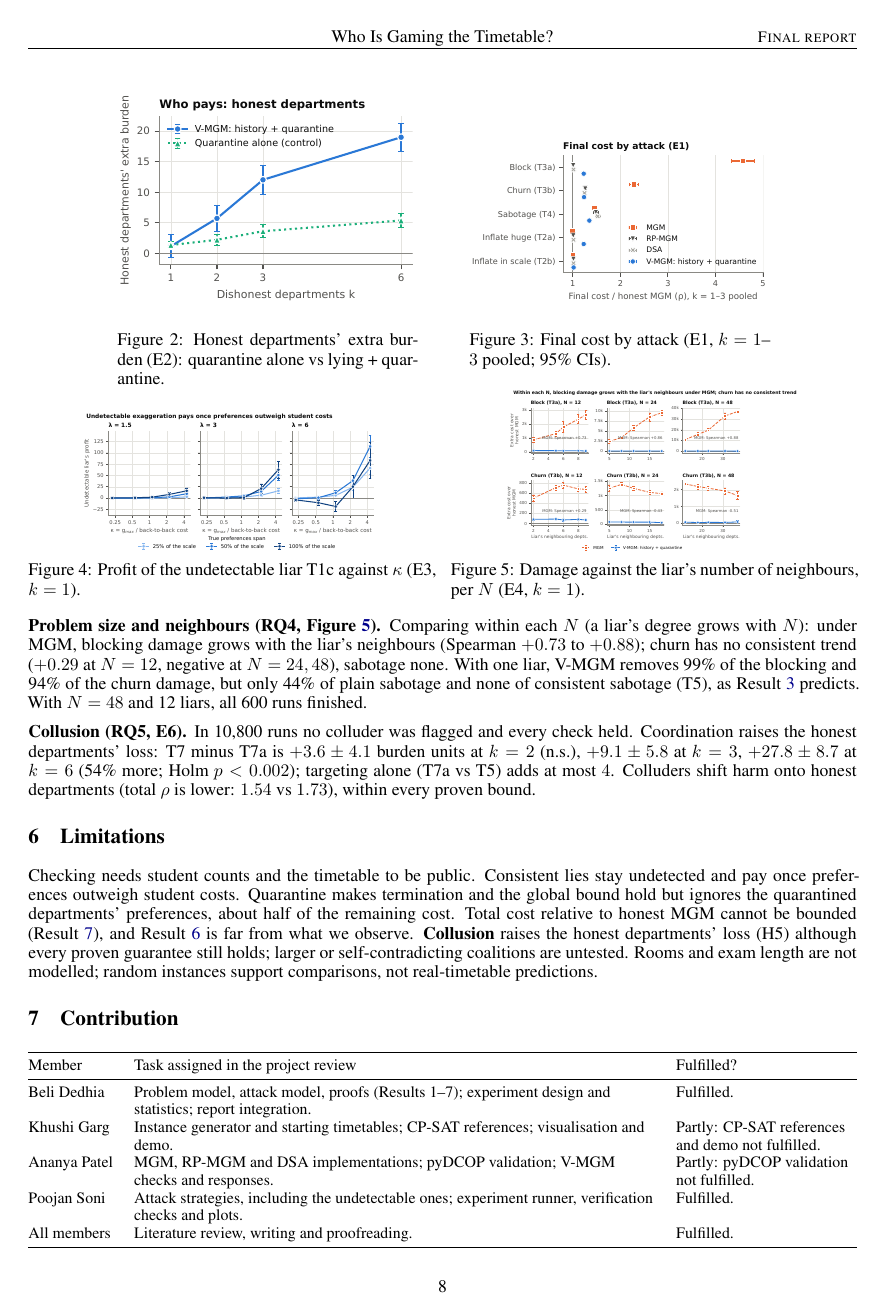
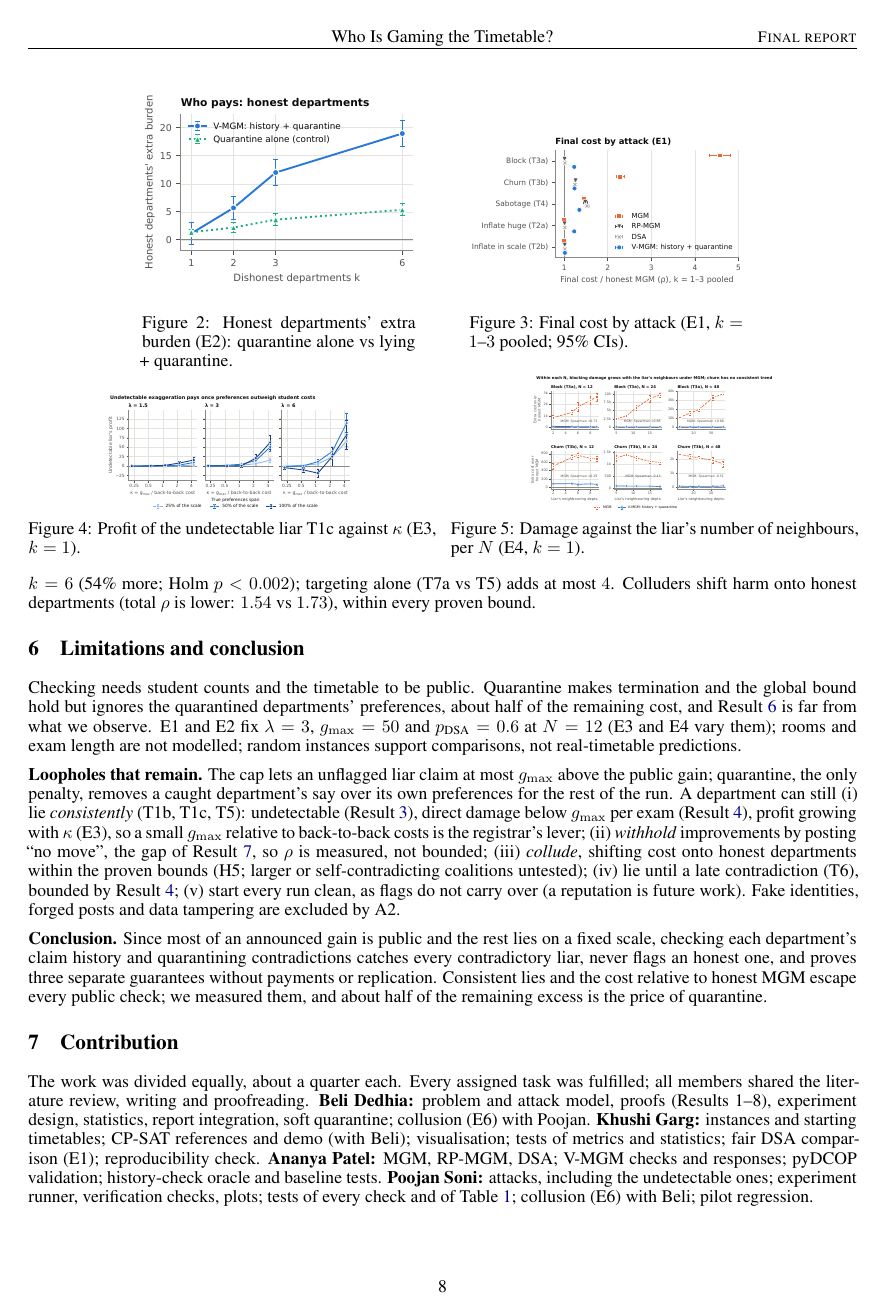
Before and after one commit to beli-246/DCOP-Project, a LaTeX paper (paper/DCOP_v4.tex): page 8 of 9. The pictures show the PDF file paper/DCOP_v4.pdf that the author committed with the source.

Commit message:
Final check: loopholes, conclusion, equal contribution, 8 pages, figure fixes (#16) (#32)
- Report: "Loopholes that remain" paragraph and a short conclusion;
  Contribution divided equally with every task fulfilled; proofreading
  fixes (Results 1-8, TODOs removed, Result 7 ratio, churn rate labels,
  per-student wording, fixed parameters); abstract collusion claim
  limited to k >= 3 (H5). Fits 8 pages + references; recompiled PDF.
- Figures: Figure 1(a) note no longer crosses the bound line; Figure 5
  Spearman labels no longer sit on the data line.
- README: AI disclosure; test and regression times.
- pilot/regression.log added (cited by the README) with a .gitignore
  exception.

```diff
--- a/paper/DCOP_v4.tex
+++ b/paper/DCOP_v4.tex
@@ -72,7 +71,7 @@
 \maketitle
 \vspace{-2.2em}
 \begin{abstract}
-In MGM, a standard distributed algorithm, the department that \emph{announces} the biggest improvement moves first, so a liar can grab turns or stop progress. In exam timetabling, the clash and back-to-back part of each improvement can be recomputed by anyone from public data; only the preference part is private, and it lies on a fixed scale $0$ to $\gmax$. Checking one announcement at a time misses repeated small lies; checking a department's history of claims catches every contradiction; consistent lies cannot be caught from public data. With the history check and quarantine of caught departments we prove three \emph{separate} guarantees: the student cost a liar's own moves add is below $\gmax$ per exam; the run always finishes; and the final cost exceeds the starting cost by at most $2\gmax$ per dishonest exam. No bound relative to honest MGM's result is possible, so that ratio is measured. In 228{,}800 simulated runs with up to 6 of 12 departments dishonest, the history check flagged every blocker, 99.5--100\% of churners and no honest department, every history + quarantine run finished, and the final cost was $1.10$--$1.71$ times honest MGM's, about half of the excess being the price of quarantine. Colluding liars hurt honest departments more, but every proven guarantee still holds.
+In MGM, a standard distributed algorithm, the department that \emph{announces} the biggest improvement moves first, so a liar can grab turns or stop progress. In exam timetabling, the clash and back-to-back part of each improvement can be recomputed by anyone from public data; only the preference part is private, and it lies on a fixed scale $0$ to $\gmax$. Checking one announcement at a time misses repeated small lies; checking a department's history of claims catches every contradiction; consistent lies cannot be caught from public data. With the history check and quarantine of caught departments we prove three \emph{separate} guarantees: the student cost a liar's own moves add is below $\gmax$ per exam; the run always finishes; and the final cost exceeds the starting cost by at most $2\gmax$ per dishonest exam. No bound relative to honest MGM's result is possible, so that ratio is measured. In 228{,}800 simulated runs with up to 6 of 12 departments dishonest, the history check flagged every blocker, 99.5--100\% of churners and no honest department, every history + quarantine run finished, and the final cost was $1.10$--$1.71$ times honest MGM's, about half of the excess being the price of quarantine. Colluding liars (three or more) hurt honest departments more, but every proven guarantee still holds.
 \end{abstract}
 
 %=====================================================================
@@ -90 +89,2 @@ In MGM, a standard distributed algorithm, the department that \emph{announces} t
 
+\textbf{What is new.} Earlier work on untrustworthy DCOP agents uses payments or repeated computation, for other kinds of algorithms (\Cref{sec:prelim}). To our knowledge (based on our search), checking the announcements of local search has not been studied. From the public/private split we build two checks and show which lies they catch and which no check can catch.
@@ -236,9 +235,9 @@ Honest MGM satisfies $F_{\text{final}}\le F_{\text{start}}$, so liars can make t
 
 \begin{result}[No bound relative to honest MGM]
 \label{res:neg}
-No check on public data can guarantee $F_{\text{final}}\le c\cdot F_{\text{final}}(\text{honest MGM})$ for any constant $c$. \emph{Example:} one department with one exam, $g(1)=0$, $g(2)=\gmax$, starting in slot~2. Honest MGM moves it to slot~1 ($F=0$). A department that plays truthfully for $\tilde g(1)=\gmax$, $\tilde g(2)=0$ posts ``no move'' and stays ($F=\gmax$). By Result~\ref{res:undet} no check can tell the two apart.
+No check on public data can guarantee $F_{\text{final}}\le c\cdot F_{\text{final}}(\text{honest MGM})$ for any constant $c$. \emph{Example:} one department with one exam, $g(1)=0$, $g(2)=\gmax$, starting in slot~2. Honest MGM moves it to slot~1 ($F=0$). A department that plays truthfully for $\tilde g(1)=\gmax$, $\tilde g(2)=0$ posts ``no move'' and stays ($F=\gmax$). By Result~\ref{res:undet} no check can tell the two apart. With any other fixed cost $c_0>0$ in the instance, the ratio is $1+\gmax/c_0$, which no constant bounds as $\gmax$ grows.
 \end{result}
-Here the extra cost is the liar's own preference cost (we have no example with the gap in student cost), so the experiments report the honest departments' loss separately from $\rho$, which we can only \emph{measure}. \Cref{tab:guarantees} summarises what is proven and what is measured. % TODO(team, optional): a stronger example with the gap in H.
+Here the extra cost is the liar's own preference cost (we have no example with the gap in student cost), so the experiments report the honest departments' loss separately from $\rho$, which we can only \emph{measure}. \Cref{tab:guarantees} summarises what is proven and what is measured.
 
 \begin{result}[Soft quarantine]
 \label{res:soft}
@@ -301,12 +300,12 @@ H5 & Colluders hurt honest departments more than independent liars & E6 & effect
 
 \begin{figure}[!t]
 \centering
-\includegraphics[width=0.6\textwidth]{figures/fig1_guarantees.pdf}
+\includegraphics[width=0.52\textwidth]{figures/fig1_guarantees.pdf}
 \caption{The three guarantees, kept apart (E2, $k$ dishonest departments out of 12). (a) Direct damage, proven: the student cost added by a liar exam's own moves under history check + quarantine never reaches the bound of Result~\ref{res:bound} (largest $0.96\,\gmax$ in E2, $0.99\,\gmax$ over all experiments); with cap only it reaches $144\,\gmax$. (b) Total damage, measured: final cost relative to honest MGM grows with $k$; quarantining the same departments when nobody lies (control) accounts for about half of the excess (61\% at $k=1$, 46\% at $k=6$). (c) Termination: history check + quarantine finishes every run (Result~\ref{res:term}); MGM, RP-MGM and cap only do not, and a 1000-round limit does not help (E5). Purple: soft quarantine and its control (Result~\ref{res:soft}). Error bars: 95\% CIs.}
 \label{fig:guar}
 \end{figure}
 
-\textbf{Several dishonest departments (RQ2, \Cref{fig:guar}, \Cref{tab:e2}).} With $k=1,2,3,6$ dishonest departments out of 12, the history check flagged every blocker and 99.8--100\% of churners, and never an honest department; the 5 unflagged churners (of 1{,}600 runs), and every delayed attacker (T6) that escaped, had their runs end before they contradicted themselves. With quarantine every run finished, against 55\% for MGM and 75\% for cap only and the one-post check, and a 1000-round limit changed none of them. The largest direct damage of any exam was $0.96\,\gmax$ (E2) and $0.99\,\gmax$ over all 62{,}640 history + quarantine runs. Total damage grows with $k$: $\rho=1.10, 1.21, 1.33, 1.71$ for $k=1,2,3,6$, against $1.91$--$2.28$ for MGM. Against the best timetable (CP-SAT, loose instances), honest MGM itself ends 34\% above it, V-MGM 59\%, 112\% and 196\% above with $k=1,3,6$, and plain MGM 214--292\%. The control shows that about half of the excess is the cost of quarantine itself ($\rho=1.06$--$1.33$): a quarantined department's preferences are ignored, and honest departments carry only 4--6\% of that cost; lying adds about 14 burden units to their loss at $k=6$ ($13.6\pm2.2$). Placing liars next to each other made no significant difference (Holm $p=1.0$).
+\textbf{Several dishonest departments (RQ2, \Cref{fig:guar}, \Cref{tab:e2}).} With $k=1,2,3,6$ dishonest departments out of 12, the history check flagged every blocker and 99.8--100\% of churners (E2; 99.5\% at least with E1), and never an honest department; the 5 unflagged churners (of 1{,}600 runs), and every delayed attacker (T6) that escaped, had their runs end before they contradicted themselves. With quarantine every run finished, against 55\% for MGM and 75\% for cap only and the one-post check, and a 1000-round limit changed none of them. The largest direct damage of any exam was $0.96\,\gmax$ (E2) and $0.99\,\gmax$ over all 62{,}640 history + quarantine runs. Total damage grows with $k$: $\rho=1.10, 1.21, 1.33, 1.71$ for $k=1,2,3,6$, against $1.91$--$2.28$ for MGM. Against the best timetable (CP-SAT, loose instances), honest MGM itself ends 34\% above it, V-MGM 59\%, 112\% and 196\% above with $k=1,3,6$, and plain MGM 214--292\%. The control shows that about half of the excess is the cost of quarantine itself ($\rho=1.06$--$1.33$): a quarantined department's preferences are ignored, and honest departments carry only 4--6\% of that cost; lying adds about 14 burden units to their loss at $k=6$ ($13.6\pm2.2$). Placing liars next to each other made no significant difference (Holm $p=1.0$).
 
 \input{tables/tab_e2_k3}
 
@@ -348,28 +346,20 @@ H5 & Colluders hurt honest departments more than independent liars & E6 & effect
 \textbf{Collusion (RQ5, E6).} In 10{,}800 runs no colluder was flagged and every check held. Coordination raises the honest departments' loss: T7 minus T7a is $+3.6\pm4.1$ burden units at $k=2$ (n.s.), $+9.1\pm5.8$ at $k=3$, $+27.8\pm8.7$ at $k=6$ (54\% more; Holm $p<0.002$); targeting alone (T7a vs T5) adds at most $4$. Colluders shift harm onto honest departments (total $\rho$ is lower: $1.54$ vs $1.73$), within every proven bound.
 
 %=====================================================================
-\section{Limitations}
+\section{Limitations and conclusion}
 \label{sec:limits}
 %=====================================================================
-Checking needs student counts and the timetable to be public. Consistent lies stay undetected and pay once preferences outweigh student costs. Quarantine makes termination and the global bound hold but ignores the quarantined departments' preferences, about half of the remaining cost. Total cost relative to honest MGM cannot be bounded (Result~\ref{res:neg}), and Result~\ref{res:global} is far from what we observe. \textbf{Collusion} raises the honest departments' loss (H5) although every proven guarantee still holds; larger or self-contradicting coalitions are untested. Rooms and exam length are not modelled; random instances support comparisons, not real-timetable predictions.
+Checking needs student counts and the timetable to be public. Quarantine makes termination and the global bound hold but ignores the quarantined departments' preferences, about half of the remaining cost, and Result~\ref{res:global} is far from what we observe. E1 and E2 fix $\lambda=3$, $\gmax=50$ and $p_{\text{DSA}}=0.6$ at $N=12$ (E3 and E4 vary them); rooms and exam length are not modelled; random instances support comparisons, not real-timetable predictions.
+
+\textbf{Loopholes that remain.} The cap lets an unflagged liar claim at most $\gmax$ above the public gain; quarantine, the only penalty, removes a caught department's say over its own preferences for the rest of the run. A department can still (i) lie \emph{consistently} (T1b, T1c, T5): undetectable (Result~\ref{res:undet}), direct damage below $\gmax$ per exam (Result~\ref{res:bound}), profit growing with $\kappa$ (E3), so a small $\gmax$ relative to back-to-back costs is the registrar's lever; (ii) \emph{withhold} improvements by posting ``no move'', the gap of Result~\ref{res:neg}, so $\rho$ is measured, not bounded; (iii) \emph{collude}, shifting cost onto honest departments within the proven bounds (H5; larger or self-contradicting coalitions untested); (iv) lie until a late contradiction (T6), bounded by Result~\ref{res:bound}; (v) start every run clean, as flags do not carry over (a reputation is future work). Fake identities, forged posts and data tampering are excluded by A2.
+
+\textbf{Conclusion.} Since most of an announced gain is public and the rest lies on a fixed scale, checking each department's claim history and quarantining contradictions catches every contradictory liar, never flags an honest one, and proves three separate guarantees without payments or replication. Consistent lies and the cost relative to honest MGM escape every public check; we measured them, and about half of the remaining excess is the price of quarantine.
 
 %=====================================================================
 \section{Contribution}
 %=====================================================================
-% TODO(team): each member confirms their own row (task and status) before submission.
-\begin{center}\footnotesize
-\begin{tabularx}{\linewidth}{@{}l>{\raggedright\arraybackslash}X>{\raggedright\arraybackslash}p{3.6cm}@{}}
-\toprule
-Member & Task assigned in the project review & Fulfilled? \\
-\midrule
-Beli Dedhia & Problem model, attack model, proofs (Results 1--7); experiment design and statistics; report integration. & Fulfilled. \\
-Khushi Garg & Instance generator and starting timetables; CP-SAT references; visualisation and demo. & Partly: CP-SAT references and demo not fulfilled. \\
-Ananya Patel & MGM, RP-MGM and DSA implementations; pyDCOP validation; V-MGM checks and responses. & Partly: pyDCOP validation not fulfilled. \\
-Poojan Soni & Attack strategies, including the undetectable ones; experiment runner, verification checks and plots. & Fulfilled. \\
-All members & Literature review, writing and proofreading. & Fulfilled. \\
-\bottomrule
-\end{tabularx}
-\end{center}
+The work was divided equally, about a quarter each. Every assigned task was fulfilled; all members shared the literature review, writing and proofreading.
+\textbf{Beli Dedhia:} problem and attack model, proofs (Results 1--8), experiment design, statistics, report integration, soft quarantine; collusion (E6) with Poojan. \textbf{Khushi Garg:} instances and starting timetables; CP-SAT references and demo (with Beli); visualisation; tests of metrics and statistics; fair DSA comparison (E1); reproducibility check. \textbf{Ananya Patel:} MGM, RP-MGM, DSA; V-MGM checks and responses; pyDCOP validation; history-check oracle and baseline tests. \textbf{Poojan Soni:} attacks, including the undetectable ones; experiment runner, verification checks, plots; tests of every check and of \Cref{tab:attacks}; collusion (E6) with Beli; pilot regression.
 
 {\scriptsize\setlength{\bibsep}{0pt}\setlength{\columnsep}{12pt}
 \begin{multicols}{2}
```
Also changed, not shown: README.md, paper/DCOP_v4.pdf, paper/figures/fig1_guarantees.pdf, paper/figures/fig1_guarantees.png, paper/figures/fig5_h4_neighbours.pdf, paper/figures/fig5_h4_neighbours.png, paper/DCOP_v4.tex (25 more changed lines), 3 other files.
